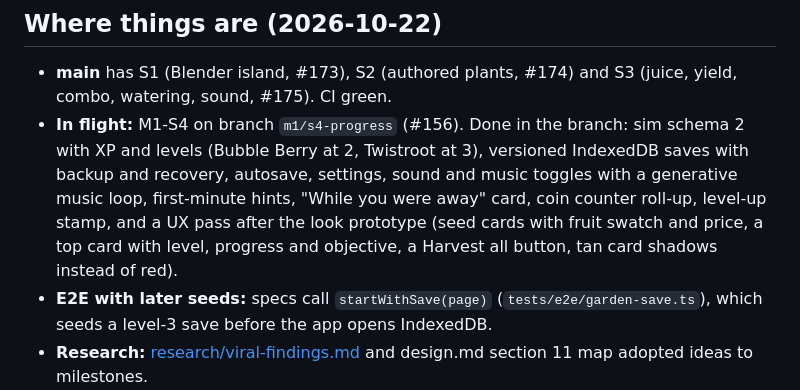
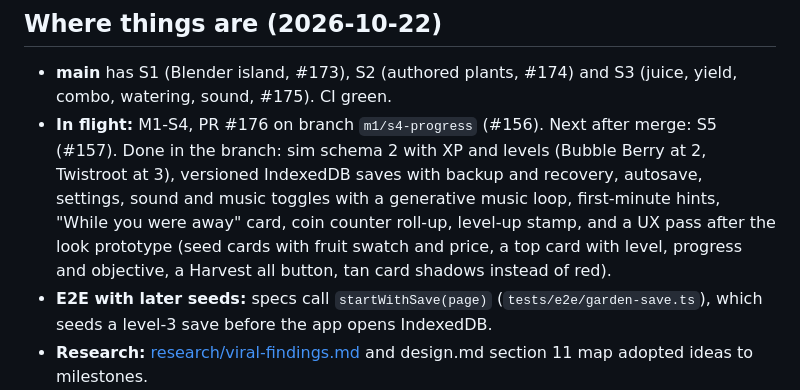
Before and after one commit to AieatAssam/mutation-garden, a Markdown page: docs/HANDOFF.md, the part around the change. Drawn GitHub-style.

Commit message:
docs: M1 stopping point and handoff for S4
Co-Authored-By: Claude Opus 5.5 <noreply@anthropic.com>

```diff
--- a/docs/HANDOFF.md
+++ b/docs/HANDOFF.md
@@ -5,7 +5,7 @@ Living note for whoever picks this up next (human, Claude or Codex). Update it a
 ## Where things are (2026-10-22)
 
 - **main** has S1 (Blender island, #173), S2 (authored plants, #174) and S3 (juice, yield, combo, watering, sound, #175). CI green.
-- **In flight:** M1-S4 on branch `m1/s4-progress` (#156). Done in the branch: sim schema 2 with XP and levels (Bubble Berry at 2, Twistroot at 3), versioned IndexedDB saves with backup and recovery, autosave, settings, sound and music toggles with a generative music loop, first-minute hints, "While you were away" card, coin counter roll-up, level-up stamp, and a UX pass after the look prototype (seed cards with fruit swatch and price, a top card with level, progress and objective, a Harvest all button, tan card shadows instead of red).
+- **In flight:** M1-S4, PR #176 on branch `m1/s4-progress` (#156). Next after merge: S5 (#157). Done in the branch: sim schema 2 with XP and levels (Bubble Berry at 2, Twistroot at 3), versioned IndexedDB saves with backup and recovery, autosave, settings, sound and music toggles with a generative music loop, first-minute hints, "While you were away" card, coin counter roll-up, level-up stamp, and a UX pass after the look prototype (seed cards with fruit swatch and price, a top card with level, progress and objective, a Harvest all button, tan card shadows instead of red).
 - **E2E with later seeds:** specs call `startWithSave(page)` (`tests/e2e/garden-save.ts`), which seeds a level-3 save before the app opens IndexedDB.
 - **Research:** [research/viral-findings.md](research/viral-findings.md) and design.md section 11 map adopted ideas to milestones.
 
```
Also changed, not shown: docs/milestones/M1.md (+1 -1 lines).
